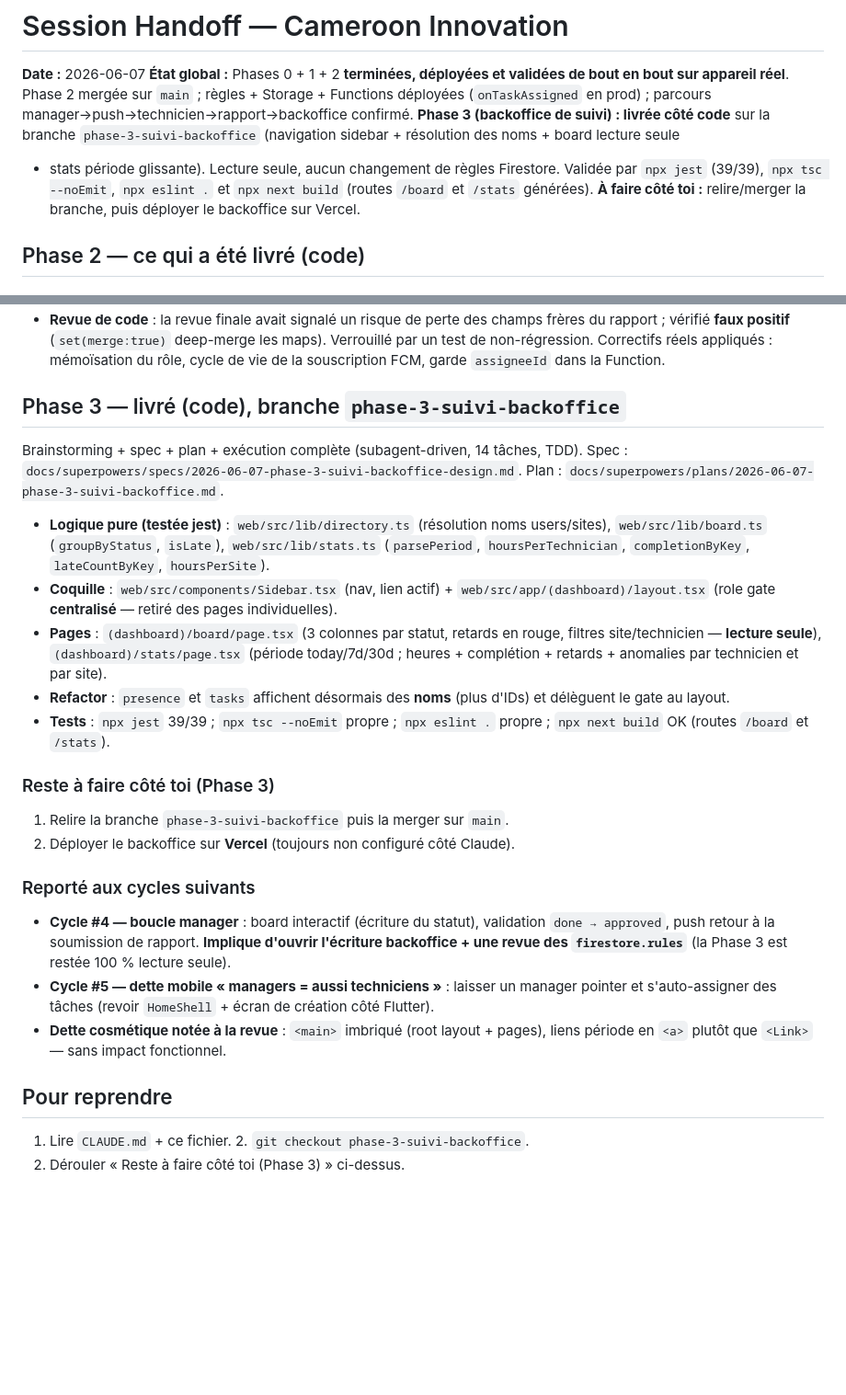
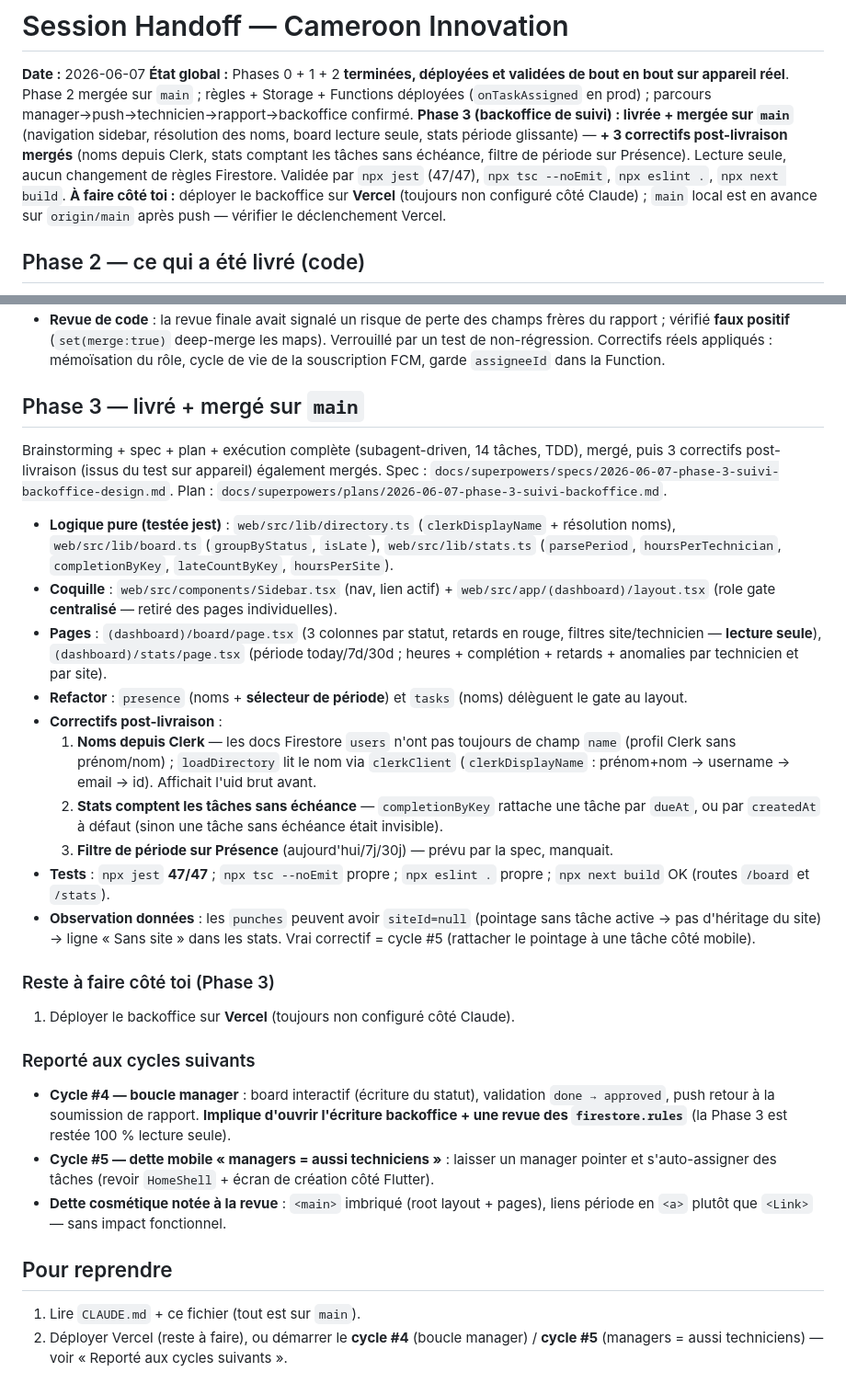
Before and after one commit to FrancisKago/ciw-tech, a Markdown page: docs/HANDOFF.md, 2 parts joined by grey strips. Shown at 92% size. Rendered like a GitHub page; blank space fills up the shorter version.

Commit message:
docs(web): spec + handoff alignes sur les correctifs Phase 3
Noms resolus depuis Clerk, completion rattachee par dueAt|createdAt,
filtre de periode sur Presence. Handoff: Phase 3 + 3 correctifs mergees.

Co-Authored-By: Claude Opus 4.8 <noreply@anthropic.com>

```diff
--- a/docs/HANDOFF.md
+++ b/docs/HANDOFF.md
@@ -4,12 +4,13 @@
 **État global :** Phases 0 + 1 + 2 **terminées, déployées et validées de bout en bout
 sur appareil réel**. Phase 2 mergée sur `main` ; règles + Storage + Functions déployées
 (`onTaskAssigned` en prod) ; parcours manager→push→technicien→rapport→backoffice confirmé.
-**Phase 3 (backoffice de suivi) : livrée côté code** sur la branche
-`phase-3-suivi-backoffice` (navigation sidebar + résolution des noms + board lecture seule
-+ stats période glissante). Lecture seule, aucun changement de règles Firestore. Validée
-par `npx jest` (39/39), `npx tsc --noEmit`, `npx eslint .` et `npx next build` (routes
-`/board` et `/stats` générées). **À faire côté toi :** relire/merger la branche, puis
-déployer le backoffice sur Vercel.
+**Phase 3 (backoffice de suivi) : livrée + mergée sur `main`** (navigation sidebar,
+résolution des noms, board lecture seule, stats période glissante) — **+ 3 correctifs
+post-livraison mergés** (noms depuis Clerk, stats comptant les tâches sans échéance, filtre
+de période sur Présence). Lecture seule, aucun changement de règles Firestore. Validée par
+`npx jest` (47/47), `npx tsc --noEmit`, `npx eslint .`, `npx next build`. **À faire côté
+toi :** déployer le backoffice sur **Vercel** (toujours non configuré côté Claude) ; `main`
+local est en avance sur `origin/main` après push — vérifier le déclenchement Vercel.
 
 ## Phase 2 — ce qui a été livré (code)
 Plan exécuté : `docs/superpowers/plans/2026-06-07-phase-2-taches-rapports-push.md`
@@ -90,27 +91,37 @@ Plan exécuté : `docs/superpowers/plans/2026-06-07-phase-2-taches-rapports-push
   un test de non-régression. Correctifs réels appliqués : mémoïsation du rôle, cycle de vie
   de la souscription FCM, garde `assigneeId` dans la Function.
 
-## Phase 3 — livré (code), branche `phase-3-suivi-backoffice`
-Brainstorming + spec + plan + exécution complète (subagent-driven, 14 tâches, TDD).
+## Phase 3 — livré + mergé sur `main`
+Brainstorming + spec + plan + exécution complète (subagent-driven, 14 tâches, TDD), mergé,
+puis 3 correctifs post-livraison (issus du test sur appareil) également mergés.
 Spec : `docs/superpowers/specs/2026-06-07-phase-3-suivi-backoffice-design.md`.
 Plan : `docs/superpowers/plans/2026-06-07-phase-3-suivi-backoffice.md`.
 
-- **Logique pure (testée jest)** : `web/src/lib/directory.ts` (résolution noms users/sites),
-  `web/src/lib/board.ts` (`groupByStatus`, `isLate`), `web/src/lib/stats.ts`
+- **Logique pure (testée jest)** : `web/src/lib/directory.ts` (`clerkDisplayName` + résolution
+  noms), `web/src/lib/board.ts` (`groupByStatus`, `isLate`), `web/src/lib/stats.ts`
   (`parsePeriod`, `hoursPerTechnician`, `completionByKey`, `lateCountByKey`, `hoursPerSite`).
 - **Coquille** : `web/src/components/Sidebar.tsx` (nav, lien actif) + `web/src/app/(dashboard)/layout.tsx`
   (role gate **centralisé** — retiré des pages individuelles).
 - **Pages** : `(dashboard)/board/page.tsx` (3 colonnes par statut, retards en rouge,
   filtres site/technicien — **lecture seule**), `(dashboard)/stats/page.tsx` (période
   today/7d/30d ; heures + complétion + retards + anomalies par technicien et par site).
-- **Refactor** : `presence` et `tasks` affichent désormais des **noms** (plus d'IDs) et
-  délèguent le gate au layout.
-- **Tests** : `npx jest` 39/39 ; `npx tsc --noEmit` propre ; `npx eslint .` propre ;
+- **Refactor** : `presence` (noms + **sélecteur de période**) et `tasks` (noms) délèguent le
+  gate au layout.
+- **Correctifs post-livraison** :
+  1. **Noms depuis Clerk** — les docs Firestore `users` n'ont pas toujours de champ `name`
+     (profil Clerk sans prénom/nom) ; `loadDirectory` lit le nom via `clerkClient`
+     (`clerkDisplayName` : prénom+nom → username → email → id). Affichait l'uid brut avant.
+  2. **Stats comptent les tâches sans échéance** — `completionByKey` rattache une tâche par
+     `dueAt`, ou par `createdAt` à défaut (sinon une tâche sans échéance était invisible).
+  3. **Filtre de période sur Présence** (aujourd'hui/7j/30j) — prévu par la spec, manquait.
+- **Tests** : `npx jest` **47/47** ; `npx tsc --noEmit` propre ; `npx eslint .` propre ;
   `npx next build` OK (routes `/board` et `/stats`).
+- **Observation données** : les `punches` peuvent avoir `siteId=null` (pointage sans tâche
+  active → pas d'héritage du site) → ligne « Sans site » dans les stats. Vrai correctif =
+  cycle #5 (rattacher le pointage à une tâche côté mobile).
 
 ### Reste à faire côté toi (Phase 3)
-1. Relire la branche `phase-3-suivi-backoffice` puis la merger sur `main`.
-2. Déployer le backoffice sur **Vercel** (toujours non configuré côté Claude).
+1. Déployer le backoffice sur **Vercel** (toujours non configuré côté Claude).
 
 ### Reporté aux cycles suivants
 - **Cycle #4 — boucle manager** : board interactif (écriture du statut), validation
@@ -122,5 +133,6 @@ Plan : `docs/superpowers/plans/2026-06-07-phase-3-suivi-backoffice.md`.
   période en `<a>` plutôt que `<Link>` — sans impact fonctionnel.
 
 ## Pour reprendre
-1. Lire `CLAUDE.md` + ce fichier. 2. `git checkout phase-3-suivi-backoffice`.
-3. Dérouler « Reste à faire côté toi (Phase 3) » ci-dessus.
+1. Lire `CLAUDE.md` + ce fichier (tout est sur `main`).
+2. Déployer Vercel (reste à faire), ou démarrer le **cycle #4** (boucle manager) /
+   **cycle #5** (managers = aussi techniciens) — voir « Reporté aux cycles suivants ».
```
Also changed, not shown: 1 other file.
